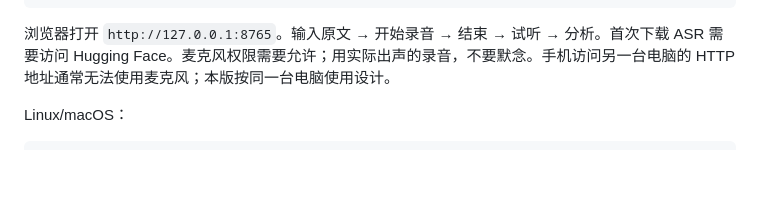
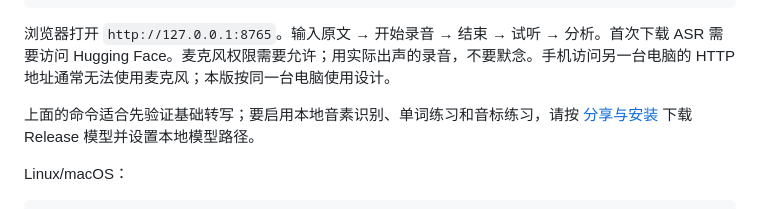
Before and after one commit to LiFAN-WUST/PTE-Coach, a Markdown page: README.md, the part around the change. Drawn GitHub-style; blank space fills up the shorter version.

Commit message:
Clarify public installation modes

````diff
--- a/README.md
+++ b/README.md
@@ -26,6 +26,8 @@ py -3.12 -m venv .venv
 ```
 
 浏览器打开 `http://127.0.0.1:8765`。输入原文 → 开始录音 → 结束 → 试听 → 分析。首次下载 ASR 需要访问 Hugging Face。麦克风权限需要允许；用实际出声的录音，不要默念。手机访问另一台电脑的 HTTP 地址通常无法使用麦克风；本版按同一台电脑使用设计。
+
+上面的命令适合先验证基础转写；要启用本地音素识别、单词练习和音标练习，请按 [分享与安装](docs/分享与安装.md) 下载 Release 模型并设置本地模型路径。
 
 Linux/macOS：
 
````
